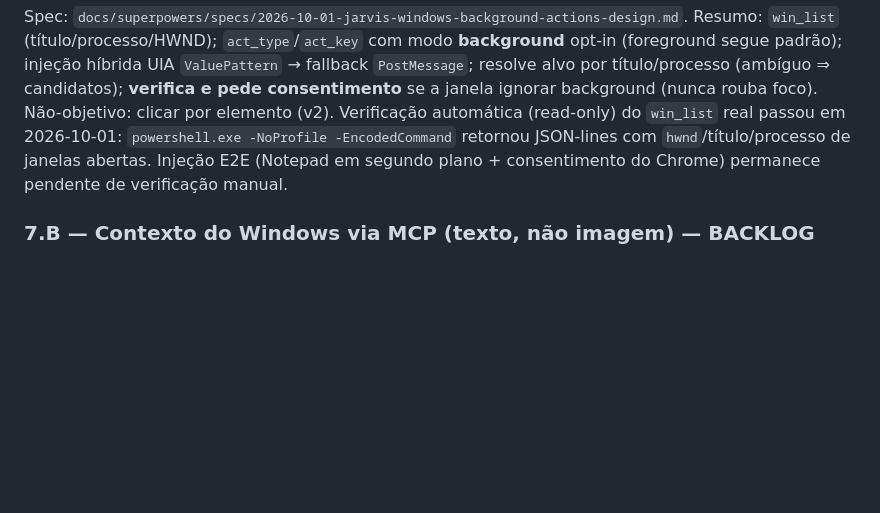
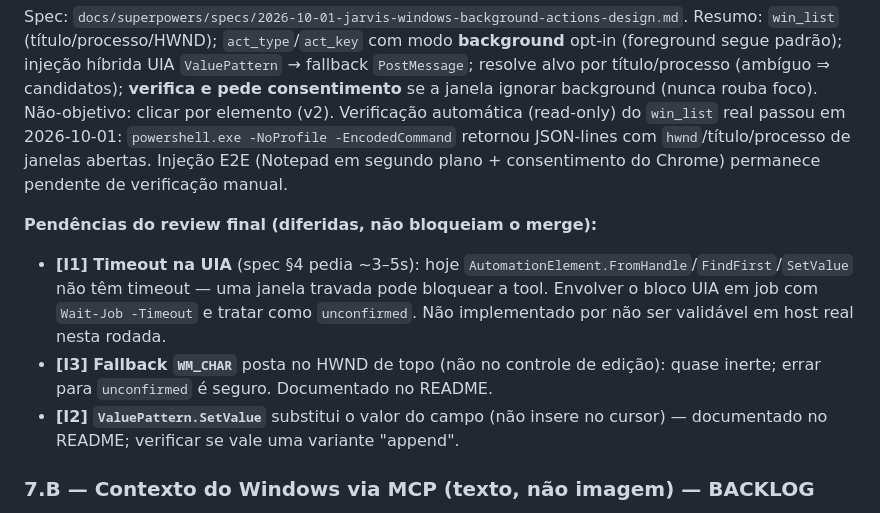
Before and after one commit to GuilhermeBn198/jarvis, a Markdown page: docs/backlog.md, the part around the change. GitHub-like rendering; blank space fills up the shorter version.

Commit message:
docs(backlog): pendencias diferidas do review final (timeout UIA, WM_CHAR, SetValue)

```diff
--- a/docs/backlog.md
+++ b/docs/backlog.md
@@ -69,6 +69,11 @@ Spec: `docs/superpowers/specs/2026-10-01-jarvis-windows-background-actions-desig
 Resumo: `win_list` (título/processo/HWND); `act_type`/`act_key` com modo **background** opt-in (foreground segue padrão); injeção híbrida UIA `ValuePattern` → fallback `PostMessage`; resolve alvo por título/processo (ambíguo ⇒ candidatos); **verifica e pede consentimento** se a janela ignorar background (nunca rouba foco). Não-objetivo: clicar por elemento (v2).
 Verificação automática (read-only) do `win_list` real passou em 2026-10-01: `powershell.exe -NoProfile -EncodedCommand` retornou JSON-lines com `hwnd`/título/processo de janelas abertas. Injeção E2E (Notepad em segundo plano + consentimento do Chrome) permanece pendente de verificação manual.
 
+**Pendências do review final (diferidas, não bloqueiam o merge):**
+- **[I1] Timeout na UIA** (spec §4 pedia ~3–5s): hoje `AutomationElement.FromHandle`/`FindFirst`/`SetValue` não têm timeout — uma janela travada pode bloquear a tool. Envolver o bloco UIA em job com `Wait-Job -Timeout` e tratar como `unconfirmed`. Não implementado por não ser validável em host real nesta rodada.
+- **[I3] Fallback `WM_CHAR`** posta no HWND de topo (não no controle de edição): quase inerte; errar para `unconfirmed` é seguro. Documentado no README.
+- **[I2] `ValuePattern.SetValue`** substitui o valor do campo (não insere no cursor) — documentado no README; verificar se vale uma variante "append".
+
 ### 7.B — Contexto do Windows via MCP (texto, não imagem) — BACKLOG
 Tool MCP que devolve **texto** (árvore UIA da janela, lista de janelas, clipboard, processos) em vez de PNG, cortando tokens do `see_screen`. **Reusa o `win_list` de A.** `see_screen` vira fallback para quando UIA não expõe texto (jogos, canvas, imagem). Absorve o TODO acima.
 
```
